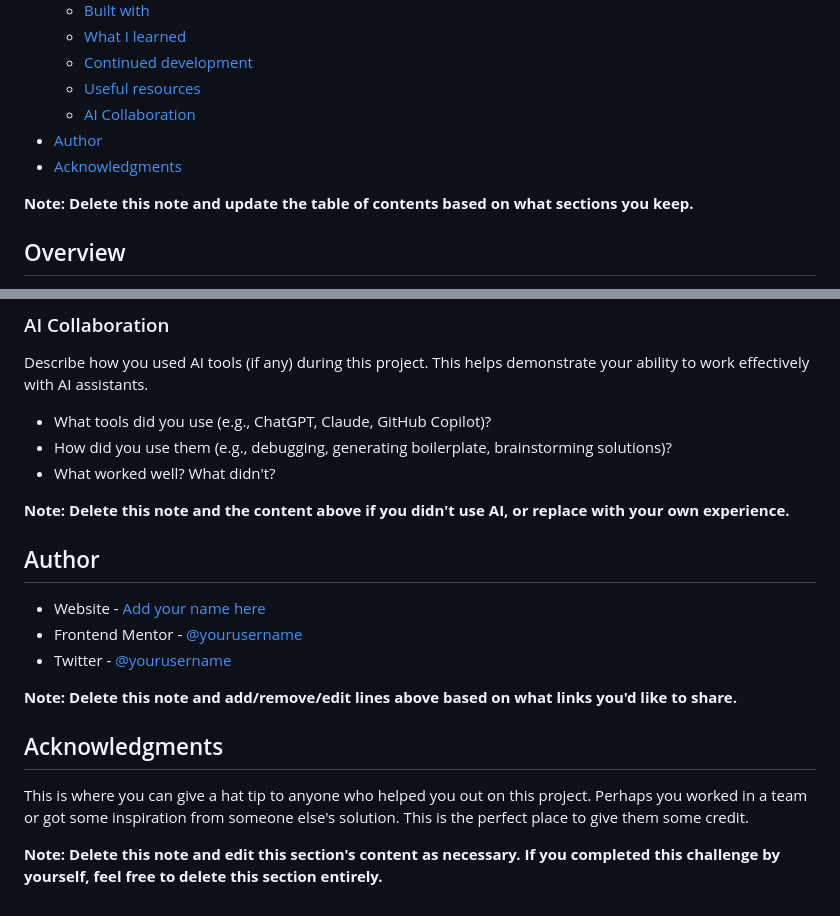
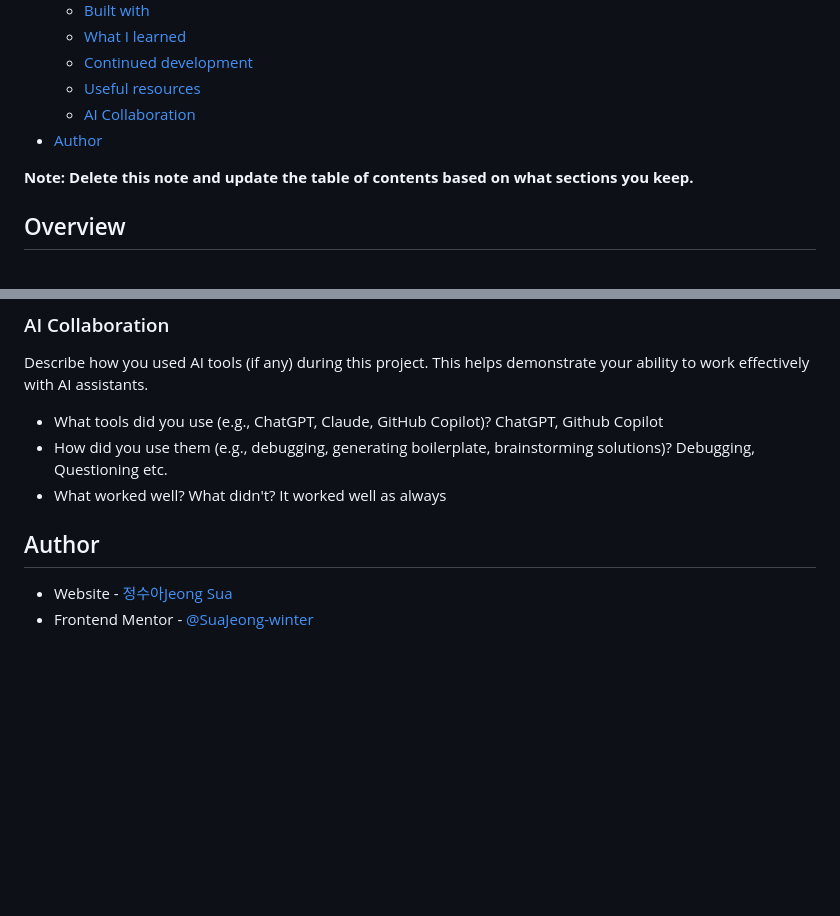
Before and after one commit to SuaJeong-winter/FEM-04-recipe-page, a Markdown page: README-template.md, 2 parts joined by grey strips. Drawn GitHub-style; blank space fills up the shorter version.

Commit message:
docs: update READEME.md

```diff
--- a/README-template.md
+++ b/README-template.md
@@ -15,7 +15,6 @@ This is a solution to the [Recipe page challenge on Frontend Mentor](https://www
   - [Useful resources](#useful-resources)
   - [AI Collaboration](#ai-collaboration)
 - [Author](#author)
-- [Acknowledgments](#acknowledgments)
 
 **Note: Delete this note and update the table of contents based on what sections you keep.**
 
@@ -94,22 +95,11 @@ Use this section to outline areas that you want to continue focusing on in futur
 
 Describe how you used AI tools (if any) during this project. This helps demonstrate your ability to work effectively with AI assistants.
 
-- What tools did you use (e.g., ChatGPT, Claude, GitHub Copilot)?
-- How did you use them (e.g., debugging, generating boilerplate, brainstorming solutions)?
-- What worked well? What didn't?
-
-**Note: Delete this note and the content above if you didn't use AI, or replace with your own experience.**
+- What tools did you use (e.g., ChatGPT, Claude, GitHub Copilot)? ChatGPT, Github Copilot
+- How did you use them (e.g., debugging, generating boilerplate, brainstorming solutions)? Debugging, Questioning etc.
+- What worked well? What didn't? It worked well as always
 
 ## Author
 
-- Website - [Add your name here](https://www.your-site.com)
-- Frontend Mentor - [@yourusername](https://www.frontendmentor.io/profile/yourusername)
-- Twitter - [@yourusername](https://www.twitter.com/yourusername)
-
-**Note: Delete this note and add/remove/edit lines above based on what links you'd like to share.**
-
-## Acknowledgments
-
-This is where you can give a hat tip to anyone who helped you out on this project. Perhaps you worked in a team or got some inspiration from someone else's solution. This is the perfect place to give them some credit.
-
-**Note: Delete this note and edit this section's content as necessary. If you completed this challenge by yourself, feel free to delete this section entirely.**
+- Website - [정수아Jeong Sua](https://github.com/SuaJeong-winter)
+- Frontend Mentor - [@SuaJeong-winter](https://www.frontendmentor.io/profile/SuaJeong-winter)
```
Also changed, not shown: other parts of README-template.md (+4 -2 lines).
